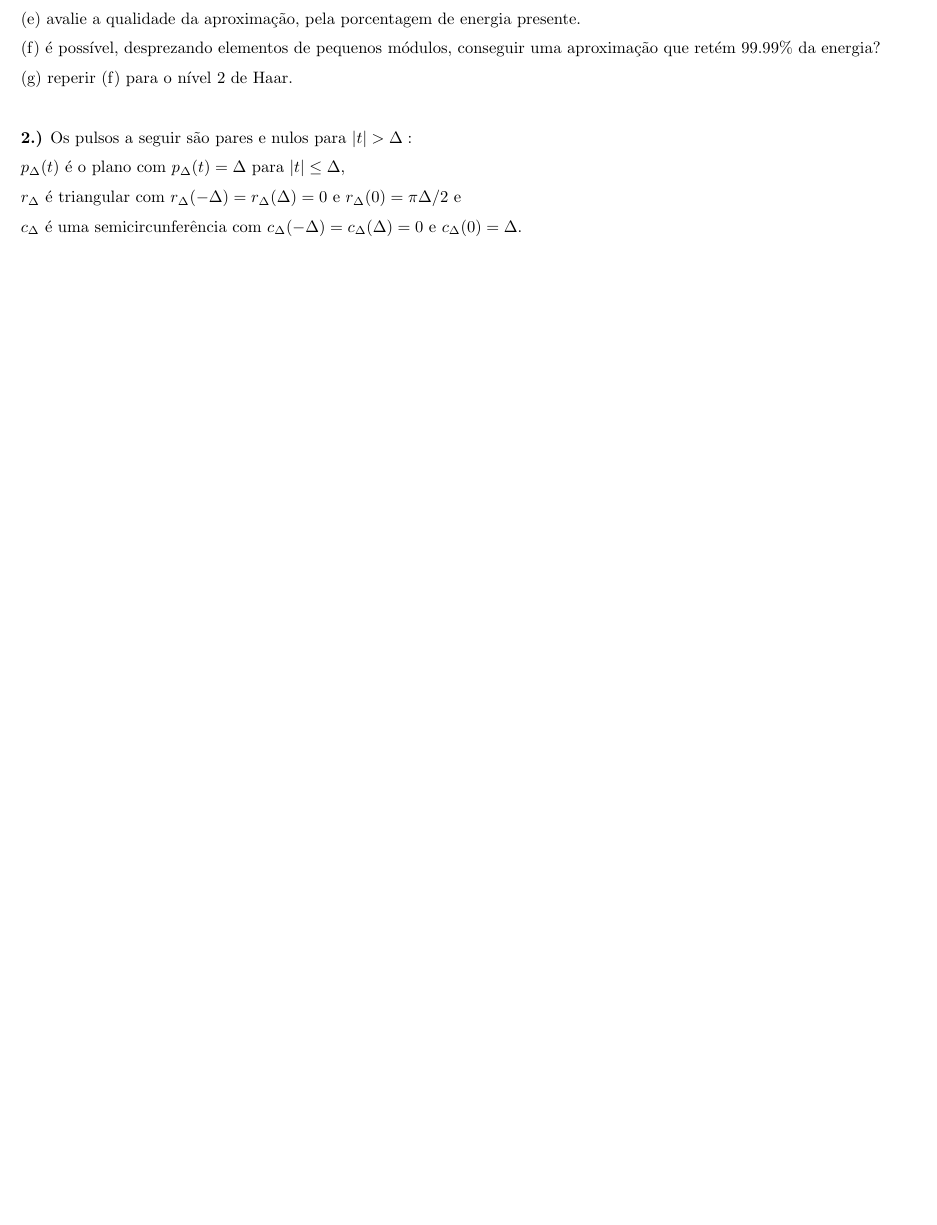
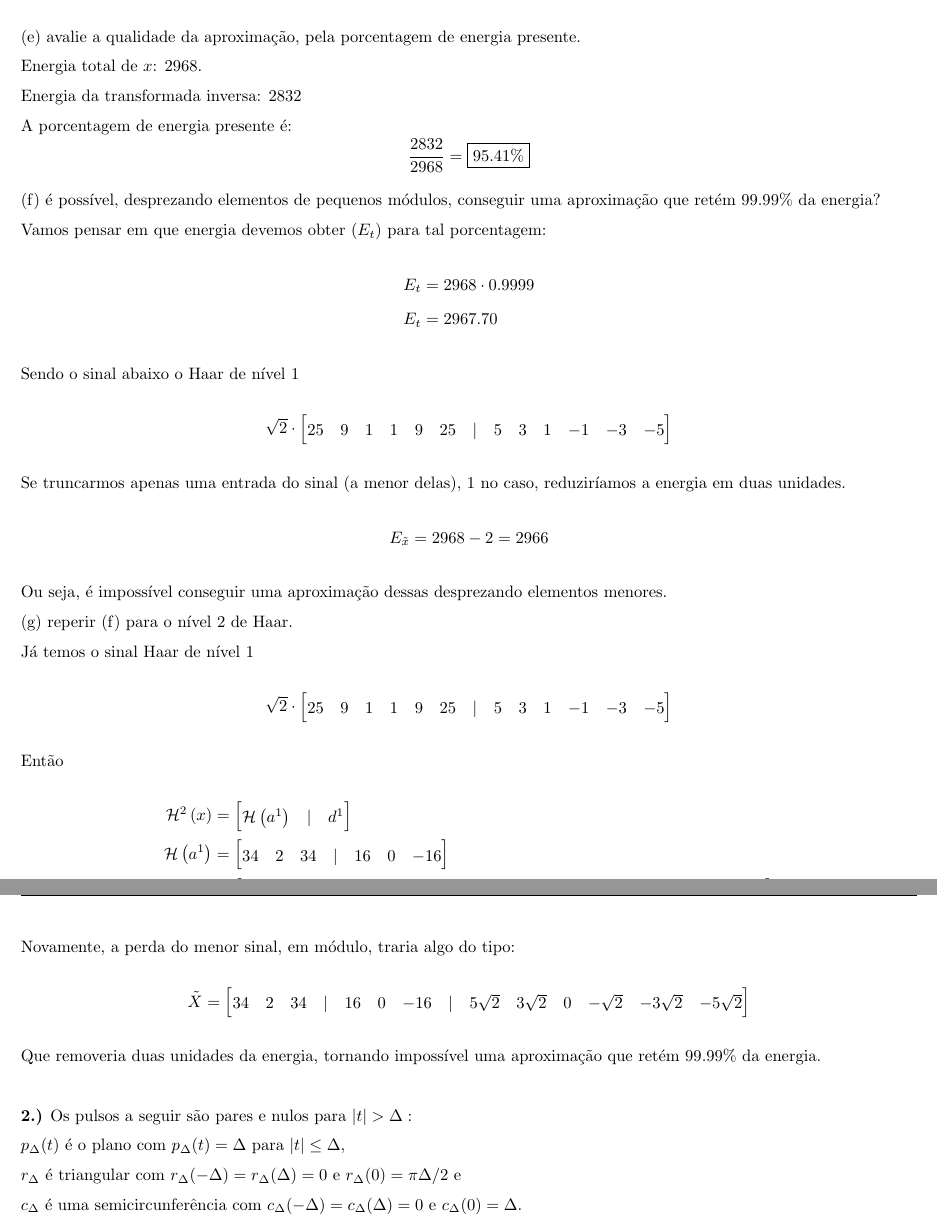
Before and after one commit to mhscardoso/Sig.Sistems, a LaTeX document (Trabalho 7/Trabalho7.tex): part of page 2 of 2 before the commit and two parts of pages 3 and 4 of 4 after it, the two joined at a grey line, cut so that both start at the same text, the shorter picture padded with empty space. Compiled offline with pdfLaTeX.

Commit message:
Work 7 - Question 1 done

```diff
--- a/Trabalho 7/Trabalho7.tex
+++ b/Trabalho 7/Trabalho7.tex
@@ -15,6 +15,7 @@
 % Sets para outras partes
 \setlength{\parindent}{0pt}
 \setstretch{1.5}
+\setcounter{MaxMatrixCols}{15}
 \DeclareMathOperator{\sen}{sen}
 \DeclareMathOperator{\sinc}{sinc}
 
@@ -30,6 +31,15 @@
 
 %% -- Negrito em matemáticas
 \newcommand{\bm}[1]{\boldsymbol{#1}}
+
+%% -- Haar
+\newcommand{\Ha}[1]{\mathcal{H}\left(#1\right)}
+
+%% -- Haar inversa
+\newcommand{\Hi}[1]{\mathcal{H}^{-1}\left(#1\right)}
+
+%% -- Haar de nivel n
+\newcommand{\Hn}[2]{\mathcal{H}^{#1}\left(#2\right)}
 
 
 % ------- Estilo do trabalho -------- %
@@ -78,9 +147,59 @@
 
 (e) avalie a qualidade da aproximação, pela porcentagem de energia presente.
 
+Energia total de $x$: 2968.
+
+Energia da transformada inversa: 2832
+
+A porcentagem de energia presente é:
+\[\frac{2832}{2968} = \boxed{95.41\%}\]
+
 (f) é possível, desprezando elementos de pequenos módulos, conseguir uma aproximação que retém $99.99\%$ da energia?
 
+Vamos pensar em que energia devemos obter ($E_t$) para tal porcentagem:
+\begin{align*}
+    E_t &= 2968 \cdot 0.9999\\
+    E_t &= 2967.70
+\end{align*}
+
+Sendo o sinal abaixo o Haar de nível 1
+\[\sqrt{2} \cdot \begin{bmatrix}
+    25 & 9 & 1 & 1 & 9 & 25 & \mid & 5 & 3 & 1 & -1 & -3 & -5
+\end{bmatrix}\]
+
+Se truncarmos apenas uma entrada do sinal (a menor delas), $1$ no caso, reduziríamos a energia em duas unidades.
+\[E_{\tilde{x}} = 2968 - 2 = 2966\]
+
+Ou seja, é impossível conseguir uma aproximação dessas desprezando elementos menores.
+
 (g) reperir (f) para o nível 2 de Haar.
+
+Já temos o sinal Haar de nível 1
+\[\sqrt{2} \cdot \begin{bmatrix}
+    25 & 9 & 1 & 1 & 9 & 25 & \mid & 5 & 3 & 1 & -1 & -3 & -5
+\end{bmatrix}\]
+Então
+\begin{align*}
+\Hn{2}{x} &= \begin{bmatrix}
+    \Ha{a^1} & | & d^1
+\end{bmatrix}\\
+\Ha{a^1} &= \begin{bmatrix}
+    34 & 2 & 34 & \mid & 16 & 0 & -16
+\end{bmatrix}\\
+\Hn{2}{x} &= \begin{bmatrix}
+    34 & 2 & 34 & \mid & 16 & 0 & -16 & | & 5\sqrt{2} & 3\sqrt{2} & \sqrt{2} & -\sqrt{2} & -3\sqrt{2} & -5\sqrt{2}
+\end{bmatrix}
+\end{align*}
+
+Novamente, a perda do menor sinal, em módulo, traria algo do tipo:
+\begin{align*}
+    \tilde{X} &= \begin{bmatrix}
+        34 & 2 & 34 & \mid & 16 & 0 & -16 & | & 5\sqrt{2} & 3\sqrt{2} & 0 & -\sqrt{2} & -3\sqrt{2} & -5\sqrt{2}
+    \end{bmatrix}
+\end{align*}
+Que removeria duas unidades da energia, tornando impossível uma aproximação que retém $99.99\%$ da energia.
+
+%% -----------------------------------------------------------------------------------------------------------
 
 \vspace{\baselineskip}
 
```
Also changed, not shown: Trabalho 7/Trabalho7.pdf, Trabalho 7/Trabalho7.tex (59 more changed lines).
